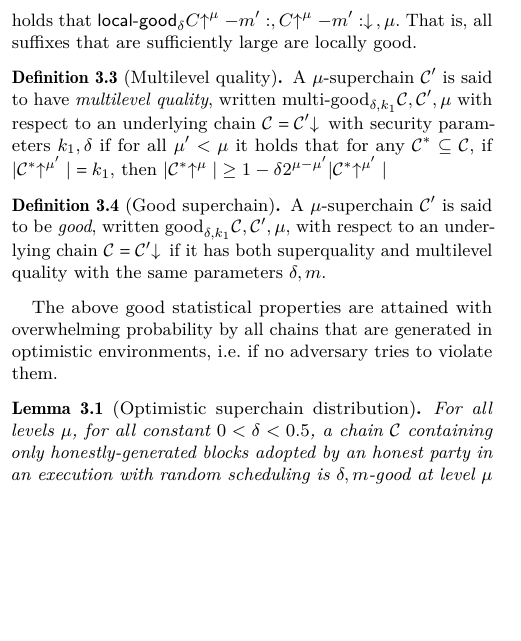
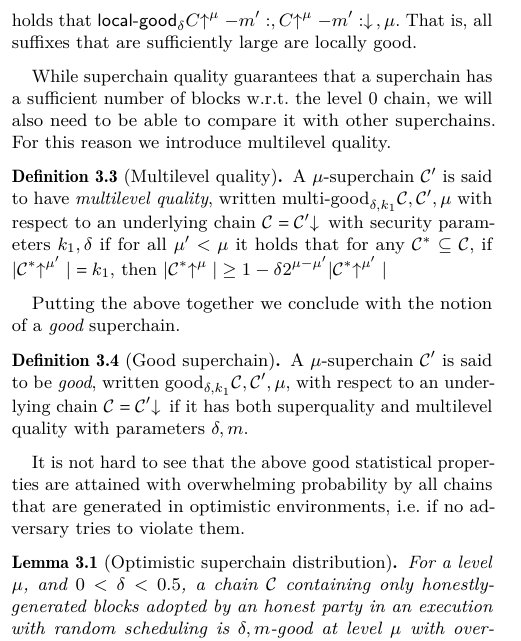
Before and after one commit to dionyziz/popow, a LaTeX paper (whitepaper/nipopows.tex, which reads whitepaper/consensus.tex): part of one column of page 3 of 11, cut so that both start at the same text, the shorter picture padded with empty space. Compiled offline with pdfLaTeX.

Commit message:
section 3 pass done

```diff
--- a/whitepaper/consensus.tex
+++ b/whitepaper/consensus.tex
@@ -75,6 +75,10 @@ C\upchain^\mu[-m':]\downchain, \mu)$. That is, all suffixes that are
 sufficiently large are locally good.
 \end{definition}
 
+While superchain quality guarantees that a superchain has a sufficient number
+of blocks w.r.t. the level 0 chain, we will also need to be able to compare
+it with other superchains. For this reason we introduce multilevel quality.
+
 \begin{definition}[Multilevel quality]
 A $\mu$-superchain $\chain'$ is said to have \textit{multilevel quality}, written
 $\textnormal{multi-good}_{\delta, k_1}(\chain, \chain', \mu)$ with respect to an
@@ -87,19 +91,21 @@ if $|\chain^*\upchain^{\mu'}| = k_1$, then $|\chain^*\upchain^{\mu}| \geq (1 -
 % For $\delta < 0.5$, multilevel quality implies that
 % $|\chain^*\upchain^{\mu}| \geq 1$.
 
+Putting the above together we conclude with the notion of a {\em good} superchain.
+
 \begin{definition}[Good superchain]\label{lem.good}
 A $\mu$-superchain $\chain'$ is said to be \textit{good}, written
 $\textnormal{good}_{\delta, k_1}(\chain, \chain', \mu)$, with respect to an
-underlying chain $\chain = \chain'\downchain$ if it has both superquality and multilevel quality with the same parameters $(\delta, m)$.
+underlying chain $\chain = \chain'\downchain$ if it has both superquality and multilevel quality with parameters $(\delta, m)$.
 \end{definition}
 
-The above good statistical properties are attained with overwhelming probability
+It is not hard to see that the above good statistical properties are attained with overwhelming probability
 by all chains that are generated in optimistic environments, i.e. if no
 adversary tries to violate them.
 
 \begin{lemma}[Optimistic superchain distribution]
 \label{lem.superchain-distribution}
-For all levels $\mu$, for all constant $0 < \delta < 0.5$, a chain
+For a level $\mu$, and $0 < \delta < 0.5$, a chain
 $\chain$ containing only honestly-generated blocks adopted by an honest party in
 an execution with random scheduling is $(\delta, m)$-good at level
 $\mu$ with overwhelming probability in $m$.
```
